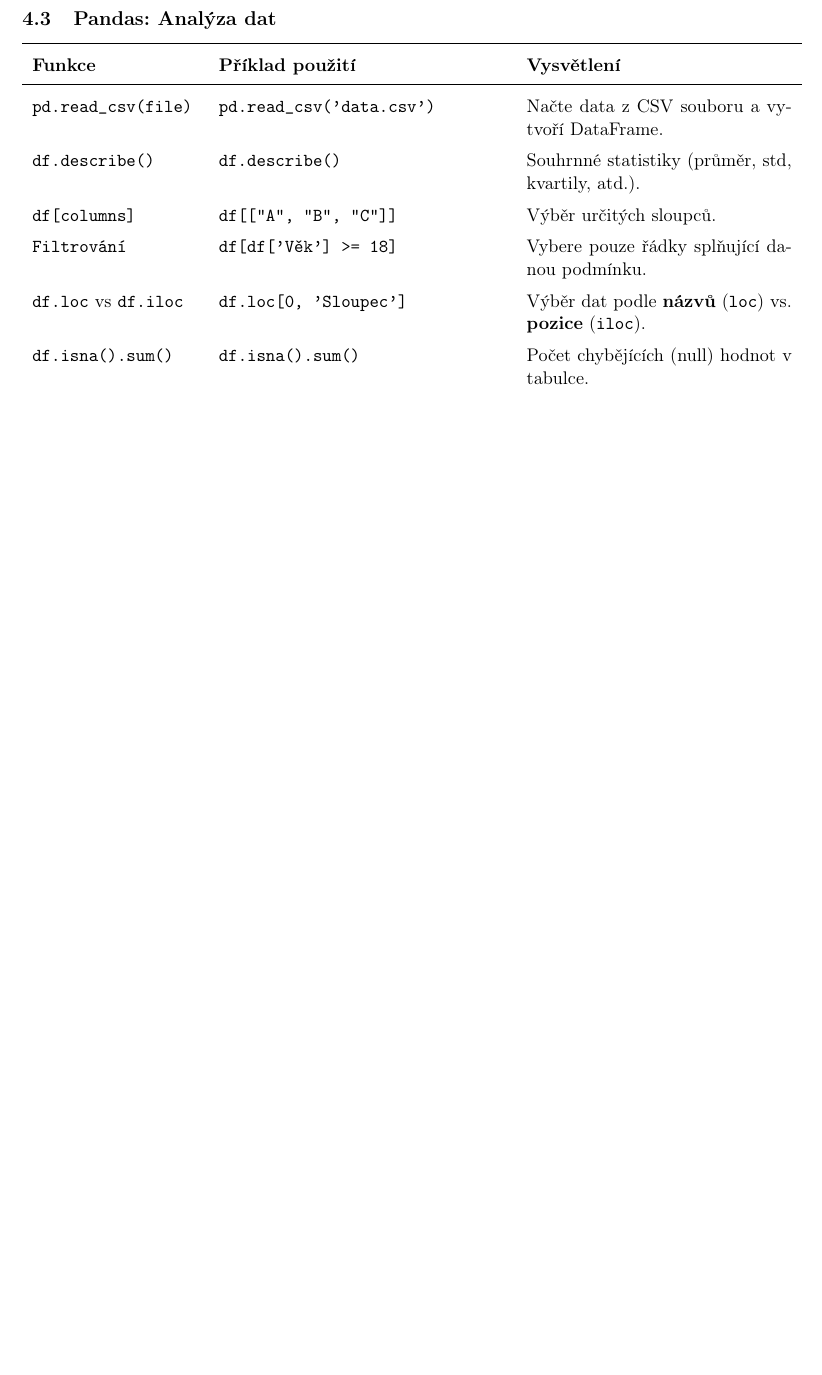
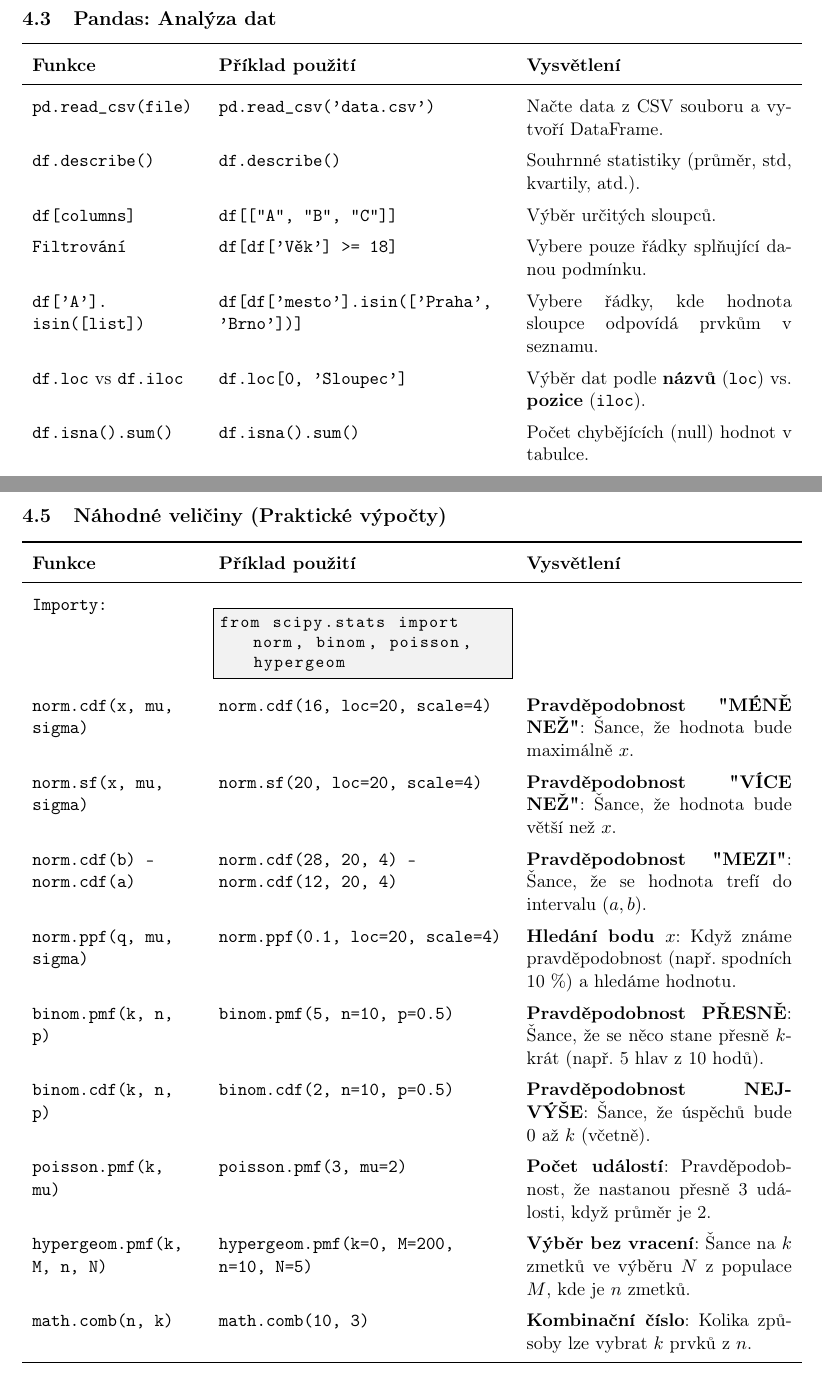
Before and after one commit to LStepanek/4ST204_vzorcovnik, a LaTeX document (_vzorcovnik_.tex): part of page 23 of 23 before the commit and two parts of pages 23 and 25 of 25 after it, the two joined at a grey line, cut so that both start at the same text, the shorter picture padded with empty space. Compiled offline with pdfLaTeX.

Commit message:
Náhodné veličiny

```diff
--- a/_vzorcovnik_.tex
+++ b/_vzorcovnik_.tex
@@ -1587,6 +1587,7 @@ Obecně: $\|x\|_p = \left( \sum |x_i|^p \right)^{1/p}$. Klíčové pro metriky c
 \texttt{df.describe()} & \texttt{df.describe()} & Souhrnné statistiky (průměr, std, kvartily, atd.). \\
 \texttt{df[columns]} & \texttt{df[["A", "B", "C"]]} & Výběr určitých sloupců. \\
 \texttt{Filtrování} & \texttt{df[df['Věk'] >= 18]} & Vybere pouze řádky splňující danou podmínku. \\
+\texttt{df['A']. isin([list])} & \texttt{df[df['mesto'].isin(['Praha', 'Brno'])]} & Vybere řádky, kde hodnota sloupce odpovídá prvkům v seznamu. \\
 \texttt{df.loc} vs \texttt{df.iloc} & \texttt{df.loc[0, 'Sloupec']} & Výběr dat podle \textbf{názvů} (\texttt{loc}) vs. \textbf{pozice} (\texttt{iloc}). \\
 \texttt{df.isna().sum()} & \texttt{df.isna().sum()} & Počet chybějících (null) hodnot v tabulce. \\
 \texttt{df.value\_counts()} & \texttt{df['A'].value\_counts()} & Tabulka četností pro kategorická data. \\
@@ -1606,6 +1608,22 @@ Obecně: $\|x\|_p = \left( \sum |x_i|^p \right)^{1/p}$. Klíčové pro metriky c
 \texttt{plt.legend()} & \texttt{plt.legend(loc='upper right')} & Zobrazí legendu (nutný parametr \texttt{label} u dat). \\
 \texttt{plt.savefig()} & \texttt{plt.savefig("graf.pdf")} & Uloží graf na disk. \\
 \end{funkcedict}
-
+\subsection{Náhodné veličiny (Praktické výpočty)}
+\begin{funkcedict}
+\texttt{Importy:} &
+\begin{lstlisting}
+from scipy.stats import norm, binom, poisson, hypergeom
+\end{lstlisting}} \\
+\texttt{norm.cdf(x, mu, sigma)} & \texttt{norm.cdf(16, loc=20, scale=4)} & \textbf{Pravděpodobnost "MÉNĚ NEŽ"}: Šance, že hodnota bude maximálně $x$. \\
+\texttt{norm.sf(x, mu, sigma)} & \texttt{norm.sf(20, loc=20, scale=4)} & \textbf{Pravděpodobnost "VÍCE NEŽ"}: Šance, že hodnota bude větší než $x$. \\
+\texttt{norm.cdf(b) - norm.cdf(a)} & \texttt{norm.cdf(28, 20, 4) - norm.cdf(12, 20, 4)} & \textbf{Pravděpodobnost "MEZI"}: Šance, že se hodnota trefí do intervalu $(a, b)$. \\
+\texttt{norm.ppf(q, mu, sigma)} & \texttt{norm.ppf(0.1, loc=20, scale=4)} & \textbf{Hledání bodu $x$}: Když známe pravděpodobnost (např. spodních 10 \%) a hledáme hodnotu. \\
+\texttt{binom.pmf(k, n, p)} & \texttt{binom.pmf(5, n=10, p=0.5)} & \textbf{Pravděpodobnost PŘESNĚ}: Šance, že se něco stane přesně $k$-krát (např. 5 hlav z 10 hodů). \\
+\texttt{binom.cdf(k, n, p)} & \texttt{binom.cdf(2, n=10, p=0.5)} & \textbf{Pravděpodobnost NEJVÝŠE}: Šance, že úspěchů bude $0$ až $k$ (včetně). \\
+\texttt{poisson.pmf(k, mu)} & \texttt{poisson.pmf(3, mu=2)} & \textbf{Počet událostí}: Pravděpodobnost, že nastanou přesně 3 události, když průměr je 2. \\
+\texttt{hypergeom.pmf(k, M, n, N)} & \texttt{hypergeom.pmf(k=0, M=200, n=10, N=5)} & \textbf{Výběr bez vracení}: Šance na $k$ zmetků ve výběru $N$ z populace $M$, kde je $n$ zmetků. \\
+\texttt{math.comb(n, k)} & \texttt{math.comb(10, 3)} & \textbf{Kombinační číslo}: Kolika způsoby lze vybrat $k$ prvků z $n$. \\
+\end{funkcedict}
 \end{document}
+
 %%%%%%%%%%%%%%%%%%%%%%%%%%%%%%%%%%%%%%%%%%%%%%%%%%%%%%%%%%%%%%%%%%%%%%%%%%%%%%%
```
Also changed, not shown: _vzorcovnik_.tex (1 more changed lines).
